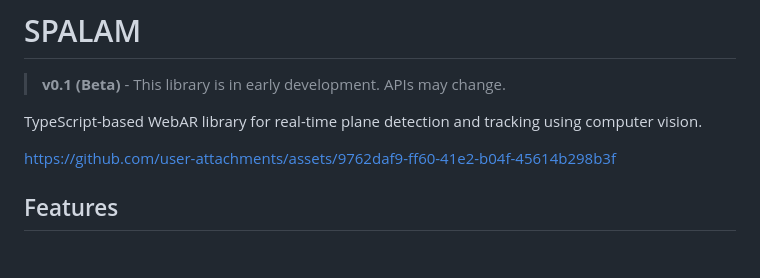
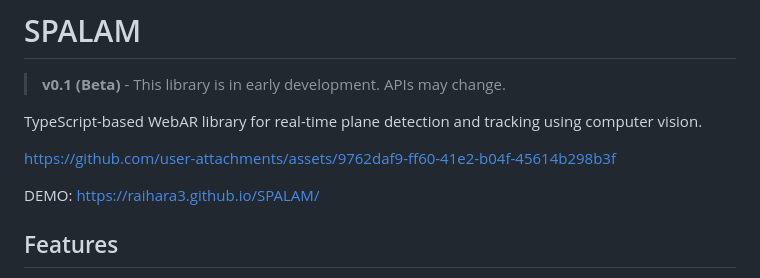
Before and after one commit to raihara3/SPALAM, a Markdown page: README.md, the part around the change. Rendered like a GitHub page; blank space fills up the shorter version.

Commit message:
add demo to README.md

```diff
--- a/README.md
+++ b/README.md
@@ -4,8 +4,9 @@
 
 TypeScript-based WebAR library for real-time plane detection and tracking using computer vision.
 
+https://github.com/user-attachments/assets/9762daf9-ff60-41e2-b04f-45614b298b3f
 
-https://github.com/user-attachments/assets/9762daf9-ff60-41e2-b04f-45614b298b3f
+DEMO: https://raihara3.github.io/SPALAM/
 
 ## Features
 
```
